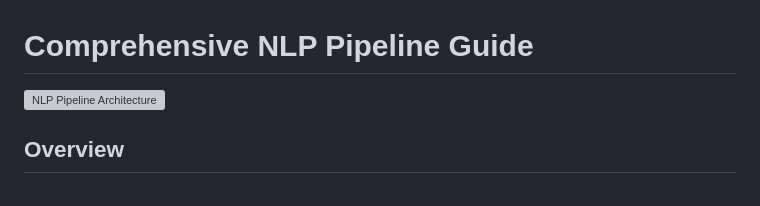
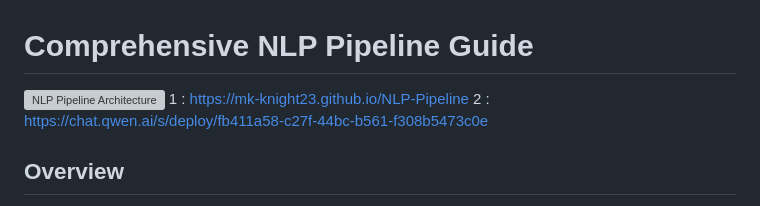
Before and after one commit to mk-knight23/NLP-Pipeline, a Markdown page: README.md, the part around the change. GitHub-like rendering; grey boxes are pictures that could not be loaded.

```diff
--- a/README.md
+++ b/README.md
@@ -1,6 +1,8 @@
 # Comprehensive NLP Pipeline Guide
 
 ![NLP Pipeline Architecture](https://miro.medium.com/v2/resize:fit:1400/1*lBLej7kiabKajpJAdnkxeA.png)
+1 : https://mk-knight23.github.io/NLP-Pipeline
+2 : https://chat.qwen.ai/s/deploy/fb411a58-c27f-44bc-b561-f308b5473c0e
 
 ## Overview
 Welcome to the Comprehensive NLP Pipeline Guide, an interactive and visually stunning website that provides a complete overview of building robust Natural Language Processing pipelines based on the latest research and industry practices from 2024-2025.
```
